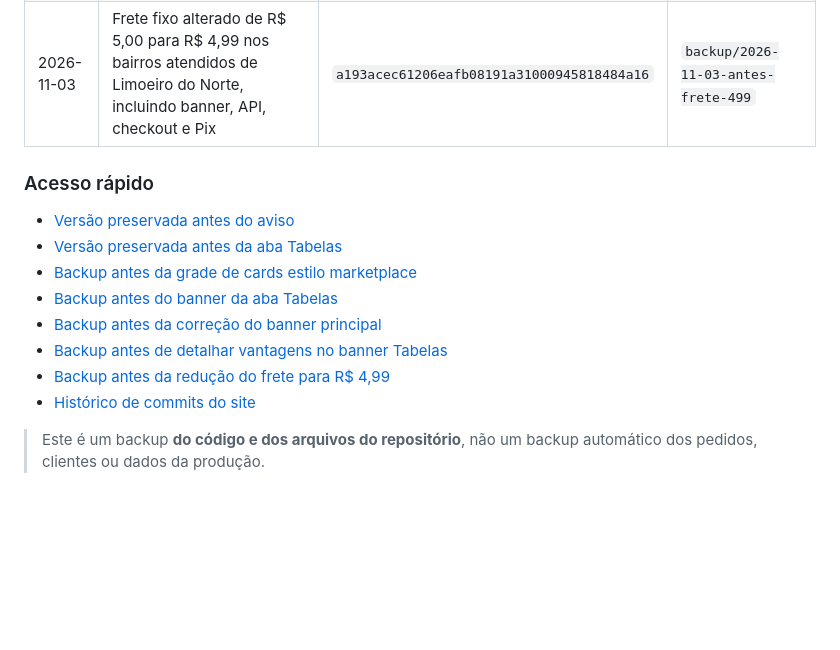
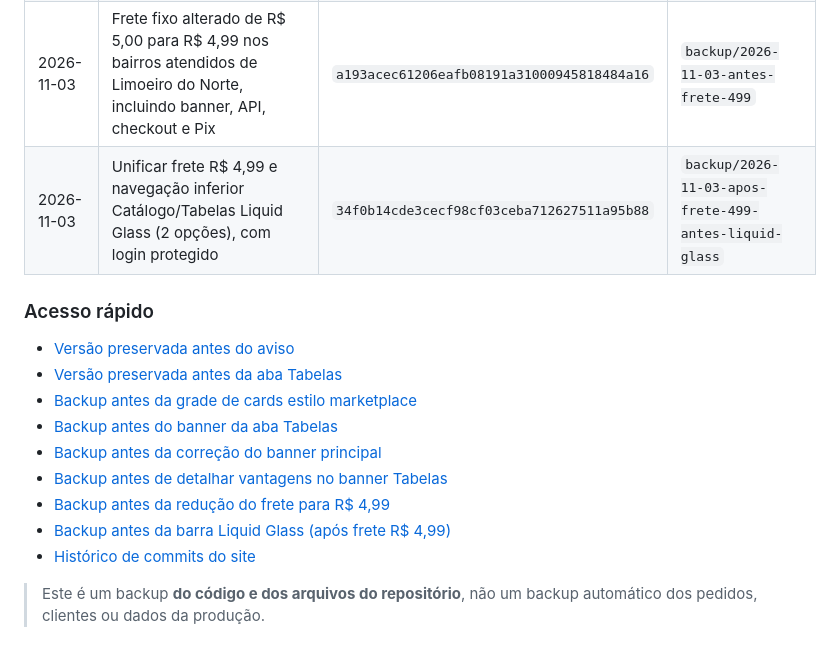
Before and after one commit to ubadoces-cell/uba-revendedores, a Markdown page: HISTORICO_DE_VERSOES.md, the part around the change. Rendered like a GitHub page; blank space fills up the shorter version.

Commit message:
Registrar backup antes de unificar alterações no site principal

```diff
--- a/HISTORICO_DE_VERSOES.md
+++ b/HISTORICO_DE_VERSOES.md
@@ -21,6 +21,7 @@ Este arquivo documenta as cópias de segurança do site antes de alterações, p
 | 2026-11-03 | Correção solicitada: remover banner duplicado; alternar o banner original do topo ao abrir Tabelas, voltando ao original em Catálogo | `9b378976cad2d4c5293ab36aafc84cc489b398a2` | `backup/2026-11-03-antes-troca-hero-tabelas` |
 | 2026-11-03 | Detalhar as vantagens no banner principal quando abrir Tabelas: exemplo de lucro bruto, comparativo de preços, vantagens e segmentos de revenda | `18db61f32a48f191c04495c64850cfa6eee1ef88` | `backup/2026-11-03-antes-vantagens-hero-tabelas` |
 | 2026-11-03 | Frete fixo alterado de R$ 5,00 para R$ 4,99 nos bairros atendidos de Limoeiro do Norte, incluindo banner, API, checkout e Pix | `a193acec61206eafb08191a31000945818484a16` | `backup/2026-11-03-antes-frete-499` |
+| 2026-11-03 | Unificar frete R$ 4,99 e navegação inferior Catálogo/Tabelas Liquid Glass (2 opções), com login protegido | `34f0b14cde3cecf98cf03ceba712627511a95b88` | `backup/2026-11-03-apos-frete-499-antes-liquid-glass` |
 
 ### Acesso rápido
 
@@ -31,6 +32,7 @@ Este arquivo documenta as cópias de segurança do site antes de alterações, p
 - [Backup antes da correção do banner principal](https://github.com/ubadoces-cell/uba-revendedores/tree/backup/2026-11-03-antes-troca-hero-tabelas)
 - [Backup antes de detalhar vantagens no banner Tabelas](https://github.com/ubadoces-cell/uba-revendedores/tree/backup/2026-11-03-antes-vantagens-hero-tabelas)
 - [Backup antes da redução do frete para R$ 4,99](https://github.com/ubadoces-cell/uba-revendedores/tree/backup/2026-11-03-antes-frete-499)
+- [Backup antes da barra Liquid Glass (após frete R$ 4,99)](https://github.com/ubadoces-cell/uba-revendedores/tree/backup/2026-11-03-apos-frete-499-antes-liquid-glass)
 - [Histórico de commits do site](https://github.com/ubadoces-cell/uba-revendedores/commits/main/)
 
 > Este é um backup **do código e dos arquivos do repositório**, não um backup automático dos pedidos, clientes ou dados da produção.
```
